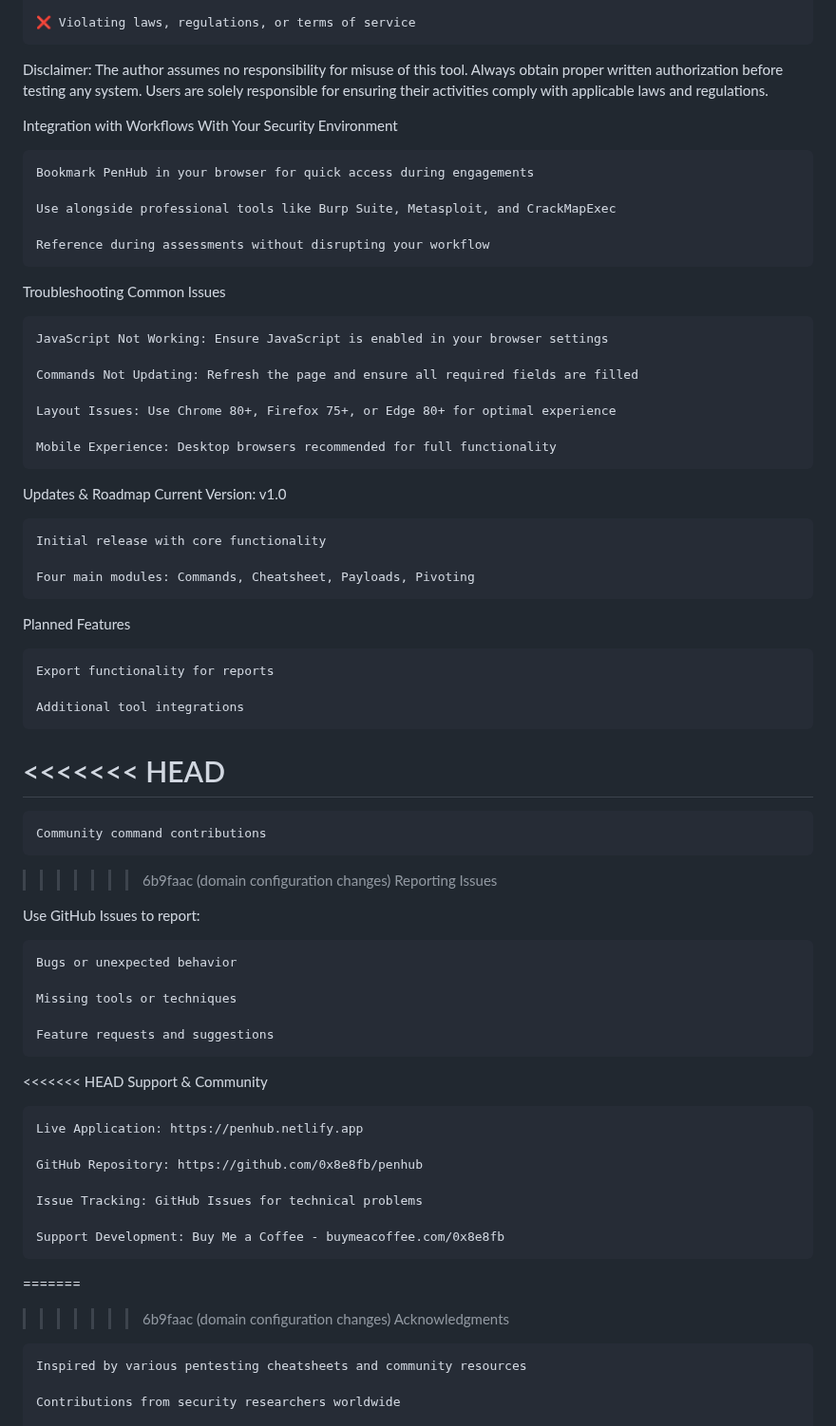
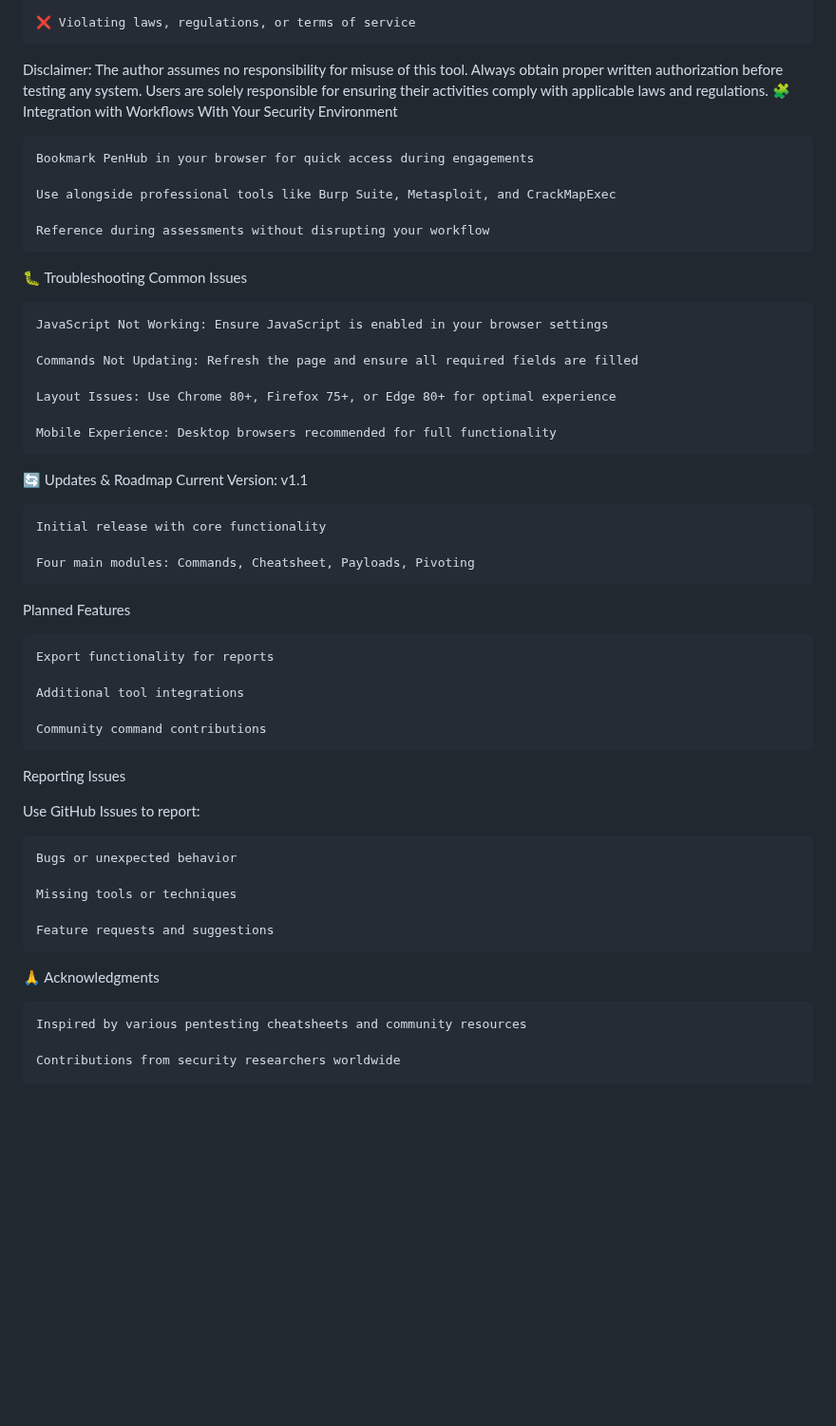
Before and after one commit to 0x8e8fb-p/Penhub, a Markdown page: README.md, the part around one of its changes. Shown at 95% size. Drawn GitHub-style; blank space fills up the shorter version.

Commit message:
Fix formatting and update sections in README.md

```diff
--- a/README.md
+++ b/README.md
@@ -129,8 +123,7 @@ STRICTLY PROHIBITED:
     ❌ Violating laws, regulations, or terms of service
 
 Disclaimer: The author assumes no responsibility for misuse of this tool. Always obtain proper written authorization before testing any system. Users are solely responsible for ensuring their activities comply with applicable laws and regulations.
-
-Integration with Workflows
+🧩 Integration with Workflows
 With Your Security Environment
 
     Bookmark PenHub in your browser for quick access during engagements
@@ -139,7 +132,7 @@ With Your Security Environment
 
     Reference during assessments without disrupting your workflow
 
-Troubleshooting
+🐛 Troubleshooting
 Common Issues
 
     JavaScript Not Working: Ensure JavaScript is enabled in your browser settings
@@ -150,8 +143,8 @@ Common Issues
 
     Mobile Experience: Desktop browsers recommended for full functionality
 
-Updates & Roadmap
-Current Version: v1.0
+🔄 Updates & Roadmap
+Current Version: v1.1
 
     Initial release with core functionality
 
@@ -163,11 +156,8 @@ Planned Features
 
     Additional tool integrations
 
-<<<<<<< HEAD
-=======
     Community command contributions
 
->>>>>>> 6b9faac (domain configuration changes)
 Reporting Issues
 
 Use GitHub Issues to report:
@@ -178,20 +168,7 @@ Use GitHub Issues to report:
 
     Feature requests and suggestions
 
-<<<<<<< HEAD
-Support & Community
-
-    Live Application: https://penhub.netlify.app
-
-    GitHub Repository: https://github.com/0x8e8fb/penhub
-
-    Issue Tracking: GitHub Issues for technical problems
-
-    Support Development: Buy Me a Coffee - buymeacoffee.com/0x8e8fb
-
-=======
->>>>>>> 6b9faac (domain configuration changes)
-Acknowledgments
+🙏 Acknowledgments
 
     Inspired by various pentesting cheatsheets and community resources
 
```
Also changed, not shown: other parts of README.md (+2 -8 lines).
